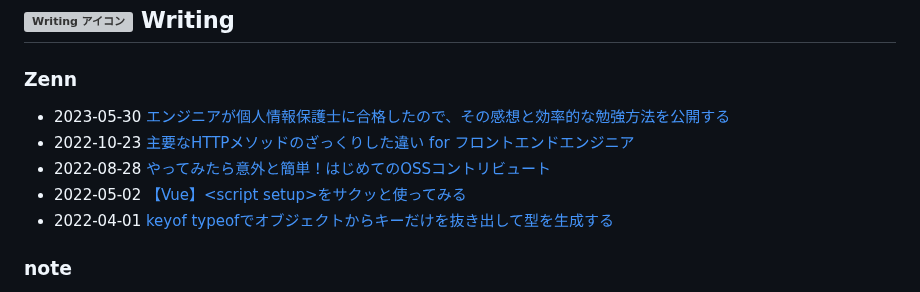
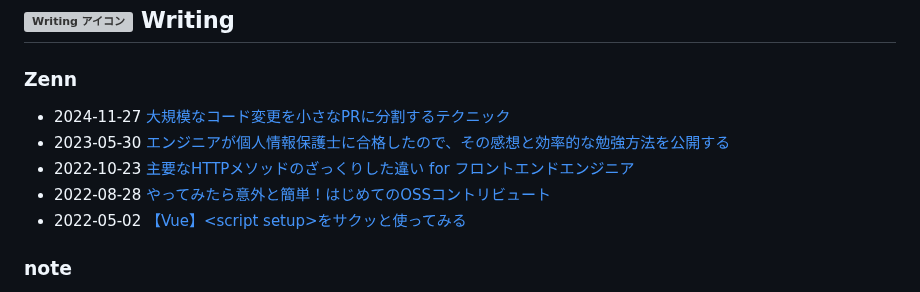
Before and after one commit to haru0101/haru0101, a Markdown page: README.md, the part around the change. Drawn GitHub-style; grey boxes are pictures that could not be loaded.

Commit message:
Updated with the latest blog posts

```diff
--- a/README.md
+++ b/README.md
@@ -54,11 +54,11 @@
 ### Zenn
 
 <!-- ZENN-POST-LIST:START -->
+- 2024-11-27 [大規模なコード変更を小さなPRに分割するテクニック](https://zenn.dev/harryduck/articles/large-code-changes-into-smaller-prs)
 - 2023-05-30 [エンジニアが個人情報保護士に合格したので、その感想と効率的な勉強方法を公開する](https://zenn.dev/harryduck/articles/2b9001e63eeeb1)
 - 2022-10-23 [主要なHTTPメソッドのざっくりした違い for フロントエンドエンジニア](https://zenn.dev/harryduck/articles/2d7c1f1716833a)
 - 2022-08-28 [やってみたら意外と簡単！はじめてのOSSコントリビュート](https://zenn.dev/harryduck/articles/00d700ef4d98fa)
-- 2022-05-02 [【Vue】&lt;script setup&gt;をサクッと使ってみる](https://zenn.dev/harryduck/articles/7550e7fd938db5)
-- 2022-04-01 [keyof typeofでオブジェクトからキーだけを抜き出して型を生成する](https://zenn.dev/harryduck/articles/9d09b1c133f9cd)<!-- ZENN-POST-LIST:END -->
+- 2022-05-02 [【Vue】&lt;script setup&gt;をサクッと使ってみる](https://zenn.dev/harryduck/articles/7550e7fd938db5)<!-- ZENN-POST-LIST:END -->
 
 ### note
 
```
